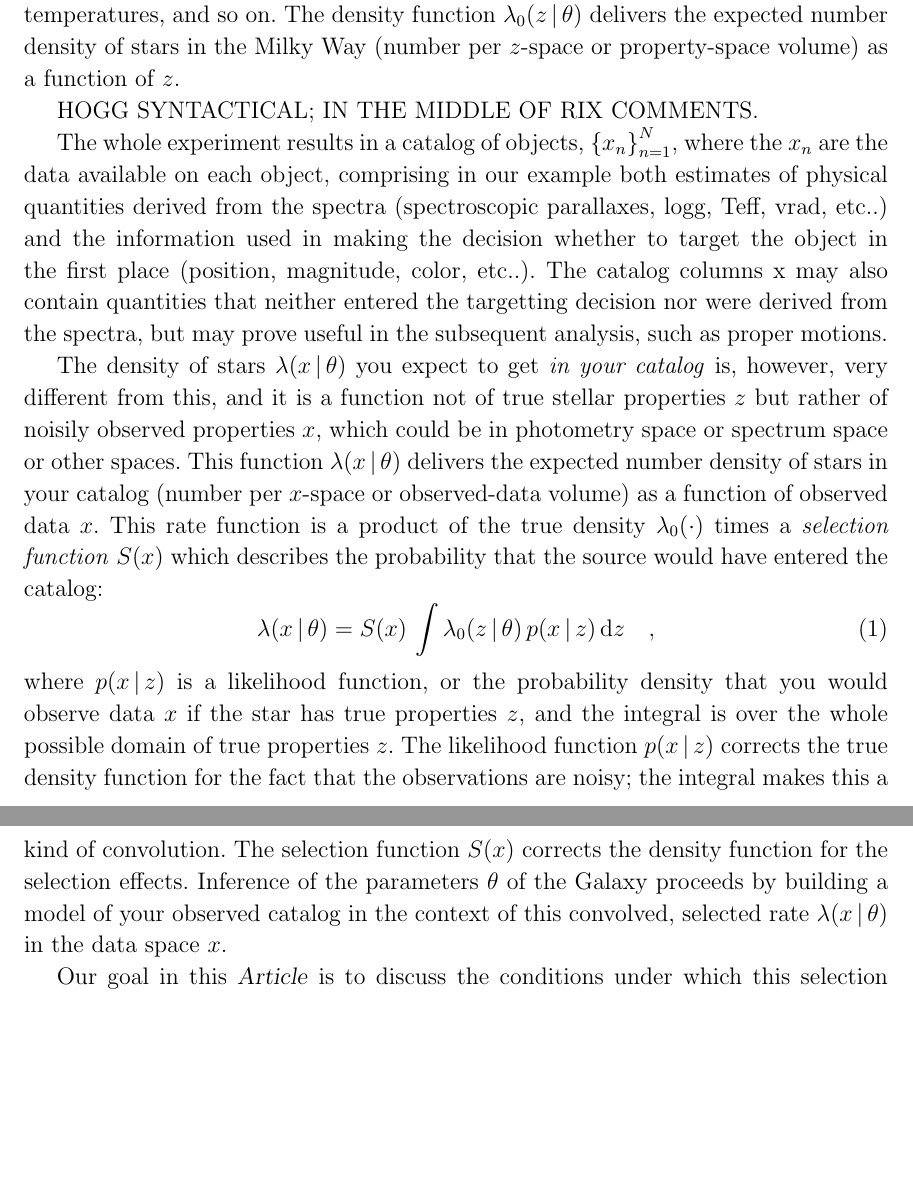
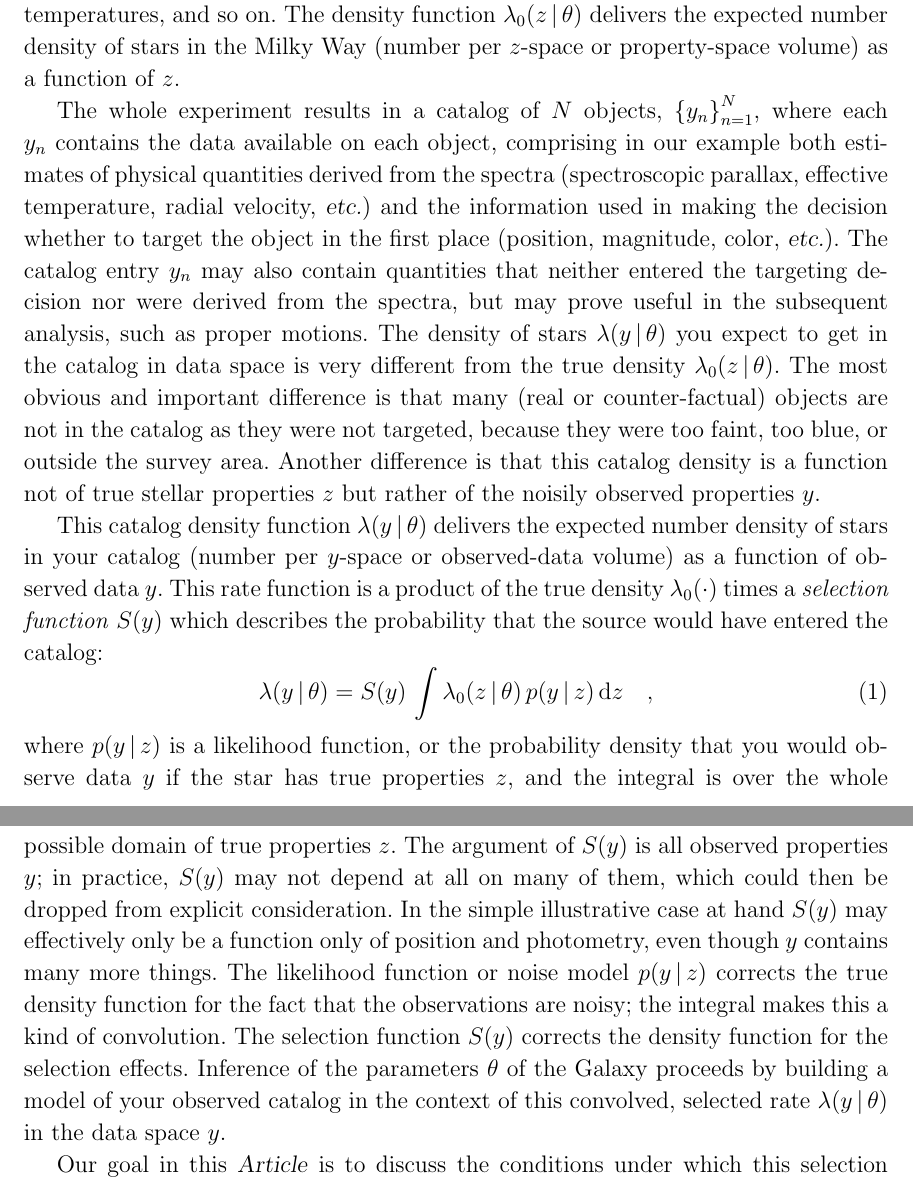
Before and after one commit to davidwhogg/TargetSelection, a LaTeX paper (paper/ts.tex): two parts of pages 2 and 3 of 16, joined at a grey line, cut so that both start at the same text, the shorter picture padded with empty space. Compiled offline with LaTeX, dvips and Ghostscript.

Commit message:
rix comments, notation

```diff
--- a/paper/ts.tex
+++ b/paper/ts.tex
@@ -42,6 +42,7 @@
 \newcommand{\project}[1]{\textsl{#1}}
 \newcommand{\foreign}[1]{\textsl{#1}}
 \newcommand{\etal}{\foreign{et al.}}
+\newcommand{\etc}{\foreign{etc.}}
 \renewcommand{\paragraph}[1]{\medskip\noindent\textit{#1} ---}
 
 % margins and headers and spacing changes
@@ -157,46 +158,55 @@ The density function $\lambda_0(z\given\theta)$ delivers the expected
 number density of stars in the Milky Way (number per $z$-space or
 property-space volume) as a function of $z$.
 
-HOGG SYNTACTICAL; IN THE MIDDLE OF RIX COMMENTS.
+The whole experiment results in a catalog of $N$ objects,
+$\set{y_n}_{n=1}^N$, where each $y_n$ contains the data available on
+each object, comprising in our example both estimates of physical
+quantities derived from the spectra (spectroscopic parallax, effective
+temperature, radial velocity, \etc) and the information used in making
+the decision whether to target the object in the first place
+(position, magnitude, color, \etc).
+The catalog entry $y_n$ may also contain quantities that neither
+entered the targeting decision nor were derived from the spectra, but
+may prove useful in the subsequent analysis, such as proper motions.
+The density of stars $\lambda(y\given\theta)$ you expect to get
+in the catalog in data space
+is very different from the true density $\lambda_0(z\given\theta)$.
+The most obvious and important difference is that many (real or
+counter-factual) objects are not in the catalog as they were not targeted,
+because they were too faint, too blue, or outside the survey area.
+Another difference is that this catalog density
+is a function not of true stellar properties $z$ but rather of the noisily
+observed properties $y$.
 
-The whole experiment results in a catalog of objects, $\set{x_n}_{n=1}^N$, where the $x_n$ are
-the data available on each object, comprising in our
-example both estimates of physical quantities derived from the spectra
-(spectroscopic parallaxes, logg, Teff, vrad, etc..) and the
-information used in making the decision whether to target the object
-in the first place (position, magnitude, color, etc..). The catalog
-columns x may also contain quantities that neither entered the
-targetting decision nor were derived from the spectra, but may prove
-useful in the subsequent analysis, such as proper motions.
-
-The density of stars $\lambda(x\given\theta)$ you expect to get
-\emph{in your catalog} is, however, very different from this, and it
-is a function not of true stellar properties $z$ but rather of noisily
-observed properties $x$, which could be in photometry space or
-spectrum space or other spaces.
-This function $\lambda(x\given\theta)$ delivers the expected number
-density of stars in your catalog (number per $x$-space or observed-data volume)
-as a function of observed data $x$.
+This catalog density function $\lambda(y\given\theta)$ delivers the expected number
+density of stars in your catalog (number per $y$-space or observed-data volume)
+as a function of observed data $y$.
 This rate function is a product of the true density $\lambda_0(\cdot)$
-times a \emph{selection function} $S(x)$ which describes the
+times a \emph{selection function} $S(y)$ which describes the
 probability that the source would have entered the catalog:
 \begin{equation}
-\lambda(x\given\theta) = S(x)\,\int\lambda_0(z\given\theta)\,p(x\given z)\,\dd z
+\lambda(y\given\theta) = S(y)\,\int\lambda_0(z\given\theta)\,p(y\given z)\,\dd z
 \quad,
 \end{equation}
-where $p(x\given z)$ is a likelihood function, or the probability
-density that you would observe data $x$ if the star has true
+where $p(y\given z)$ is a likelihood function, or the probability
+density that you would observe data $y$ if the star has true
 properties $z$, and the integral is over the whole possible domain of
 true properties $z$.
-The likelihood function $p(x\given z)$ corrects the true density function
+The argument of $S(y)$ is all observed properties $y$; in practice,
+$S(y)$ may not depend at all on many of them, which could then be
+dropped from explicit consideration.
+In the simple illustrative case at hand $S(y)$ may effectively only be
+a function only of position and photometry, even though $y$ contains
+many more things.
+The likelihood function or noise model $p(y\given z)$ corrects the true density function
 for the fact that the observations are noisy; the integral makes this a
 kind of convolution.
-The selection function $S(x)$ corrects the density function for the
+The selection function $S(y)$ corrects the density function for the
 selection effects.
 Inference of the parameters $\theta$ of the Galaxy proceeds by
 building a model of your observed catalog in the context of this
-convolved, selected rate $\lambda(x\given\theta)$ in the data space
-$x$.
+convolved, selected rate $\lambda(y\given\theta)$ in the data space
+$y$.
 
 Our goal in this \documentname\ is to discuss the conditions under
 which this selection function can be well understood in a real survey.
```
Also changed, not shown: paper/ts.tex (5 more changed lines).
